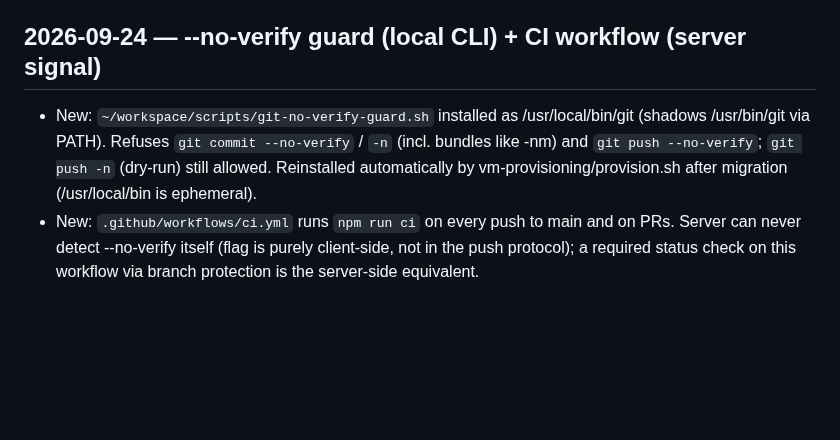
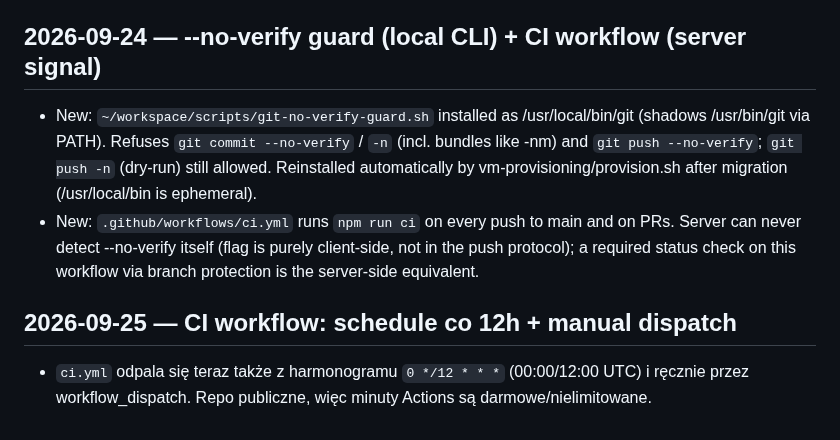
Before and after one commit to Joald/consistent-subtitle-style, a Markdown page: BACKLOG.md, the part around the change. Drawn GitHub-style; blank space fills up the shorter version.

Commit message:
docs: backlog entry for 12h CI schedule

```diff
--- a/BACKLOG.md
+++ b/BACKLOG.md
@@ -205,6 +205,7 @@
 - Full `npm run ci` (format, lint, typecheck, 944 tests, prod build) green.
 
 ## 2026-09-24 — --no-verify guard (local CLI) + CI workflow (server signal)
+
 - New: `~/workspace/scripts/git-no-verify-guard.sh` installed as
   /usr/local/bin/git (shadows /usr/bin/git via PATH). Refuses
   `git commit --no-verify` / `-n` (incl. bundles like -nm) and
@@ -215,3 +216,8 @@
   and on PRs. Server can never detect --no-verify itself (flag is purely
   client-side, not in the push protocol); a required status check on this
   workflow via branch protection is the server-side equivalent.
+
+## 2026-09-25 — CI workflow: schedule co 12h + manual dispatch
+- `ci.yml` odpala się teraz także z harmonogramu `0 */12 * * *`
+  (00:00/12:00 UTC) i ręcznie przez workflow_dispatch. Repo publiczne,
+  więc minuty Actions są darmowe/nielimitowane.
```
